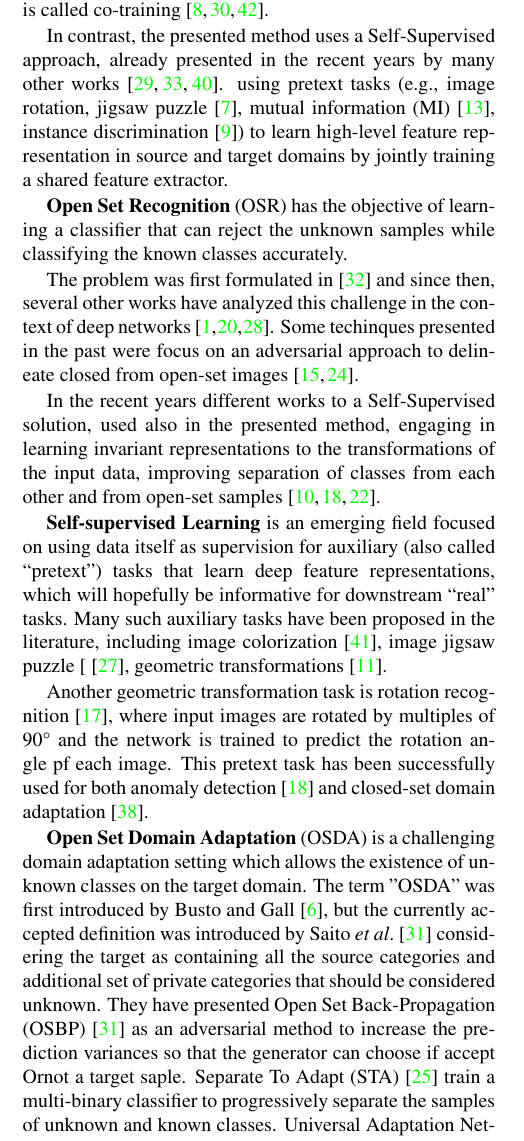
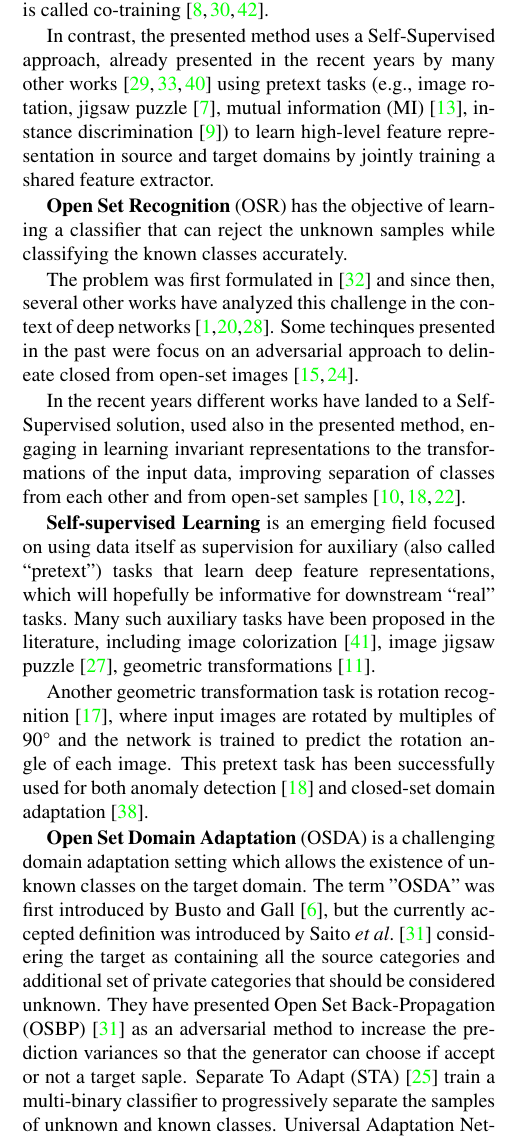
Before and after one commit to coccocarmiano/AML2021, a LaTeX paper (paper/main.tex): part of one column of page 2 of 9, cut so that both start at the same text. Compiled offline with pdfLaTeX.

Commit message:
minor fixes

```diff
--- a/paper/main.tex
+++ b/paper/main.tex
@@ -152,7 +152,7 @@ unlabeled target data. This technique is borrowed from semi-supervised learning,
 where it is called co-training \cite{saito2017asymmetric,zou2018domain,chen2017rethinking}.
 
 In contrast, the presented method uses a Self-Supervised approach, already presented in
-the recent years by many other works \cite{sun2019unsupervised,saito2020universal,yue2021prototypical}.
+the recent years by many other works \cite{sun2019unsupervised,saito2020universal,yue2021prototypical}
 using pretext tasks (e.g., image rotation, jigsaw puzzle \cite{CarlucciJigsaw}, mutual information (MI) \cite{selfsupfeng}, instance discrimination \cite{chen2020simple}) to learn high-level feature representation in
 source and target domains by jointly training a shared feature extractor.
 
@@ -164,7 +164,7 @@ of deep networks \cite{perera2019deep, hein2019relu, bendale2015open}.
 Some techinques presented in the past were focus on an adversarial approach to
 delineate closed from open-set images \cite{ge2017generative, kong2021opengan}.
 
-In the recent years different works to a Self-Supervised solution, used also in the
+In the recent years different works have landed to a Self-Supervised solution, used also in the
 presented method, engaging in learning invariant representations to the
 transformations of the input data, improving separation of classes from each other
 and from open-set samples \cite{dhamija2021selfsupervised,jia2021selfsupervised,GeoTran}.
@@ -175,11 +175,11 @@ tasks that learn deep feature representations, which will hopefully be informati
 for downstream “real” tasks.
 Many such auxiliary tasks have been proposed in the literature, including
 image colorization \cite{zhang2016colorful},
-image jigsaw puzzle [\cite{noroozi2017unsupervised}, geometric transformations \cite{dosovitskiy2015discriminative}.
+image jigsaw puzzle \cite{noroozi2017unsupervised}, geometric transformations \cite{dosovitskiy2015discriminative}.
 
 Another geometric transformation task is rotation recognition \cite{OldROS}, where input images
 are rotated by multiples of 90° and the network is trained to predict the rotation
-angle pf each image. This pretext task has been successfully used for both anomaly
+angle of each image. This pretext task has been successfully used for both anomaly
 detection \cite{GeoTran} and closed-set domain adaptation \cite{SelfSupervisedXu}.
 
 \textbf{Open Set Domain Adaptation} (OSDA) is a challenging domain adaptation
@@ -189,7 +189,7 @@ currently accepted definition was introduced by Saito \etal \cite{saito2018open}
 containing all the source categories and additional set of private categories
 that should be considered unknown. They have presented Open Set
 Back-Propagation (OSBP) \cite{saito2018open} as an adversarial method
-to increase the prediction variances so that the generator can choose if accept Ornot a target saple.
+to increase the prediction variances so that the generator can choose if accept or not a target saple.
 Separate To Adapt (STA) \cite{sat} train a multi-binary classifier to progressively
 separate the samples of unknown and known classes.
 Universal Adaptation Network (UAN) \cite{uan}, originally proposed for the universal
```
Also changed, not shown: paper/main.bbl, paper/main.pdf, paper/main.tex (1 more changed lines), 3 other files.
